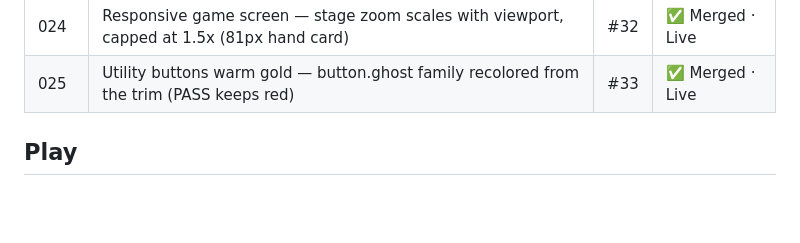
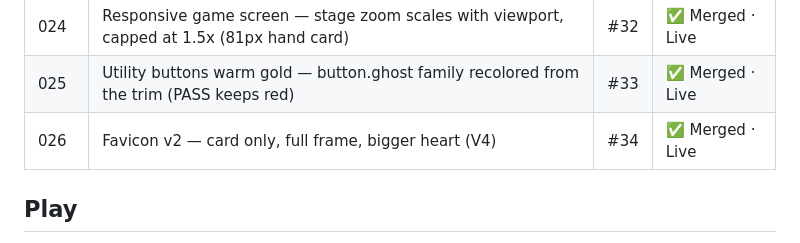
Before and after one commit to Here2Huynh/13-tien-len, a Markdown page: README.md, the part around the change. Drawn GitHub-style; blank space fills up the shorter version.

Commit message:
Task 026 COMPLETE: PR #34 merged, deployed; Task 032 ASSIGNED (builder)

```diff
--- a/README.md
+++ b/README.md
@@ -80,6 +80,7 @@ completion.
 | 029 | Scoreboard medals — gold for 1st, silver for 2nd (top two only) | #31 | ✅ Merged · Live |
 | 024 | Responsive game screen — stage zoom scales with viewport, capped at 1.5x (81px hand card) | #32 | ✅ Merged · Live |
 | 025 | Utility buttons warm gold — button.ghost family recolored from the trim (PASS keeps red) | #33 | ✅ Merged · Live |
+| 026 | Favicon v2 — card only, full frame, bigger heart (V4) | #34 | ✅ Merged · Live |
 
 ## Play
 
```
Also changed, not shown: tasks/TASK-032.md (+1 -1 lines).
